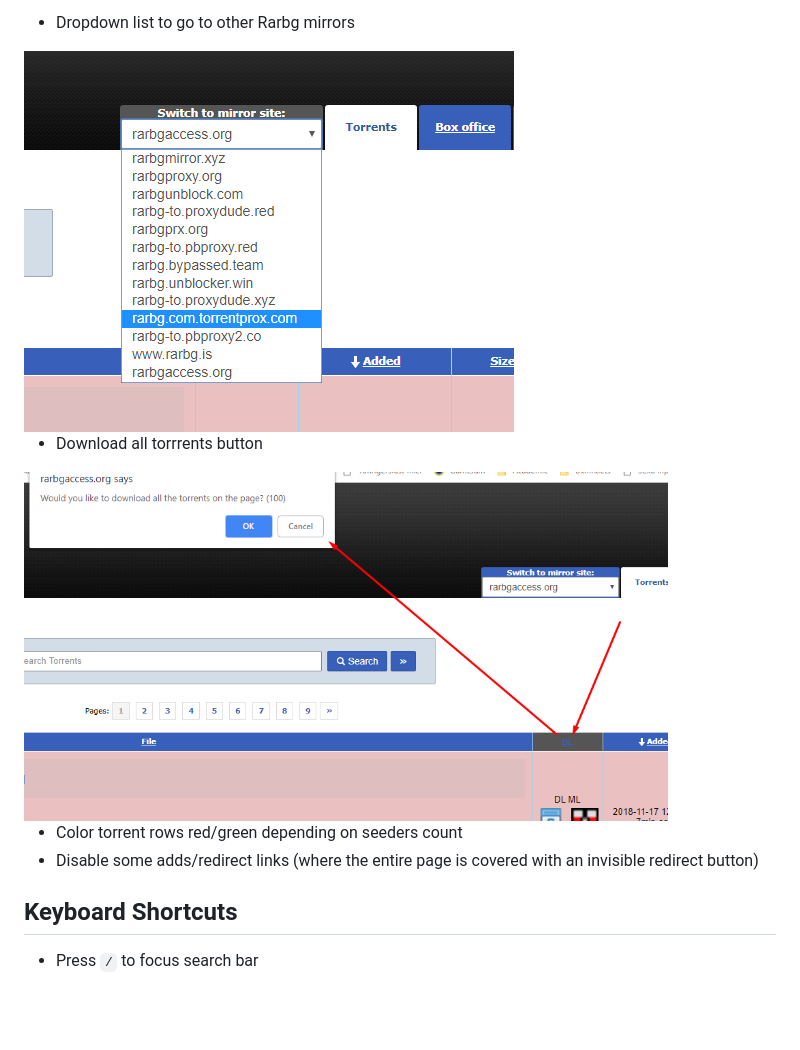
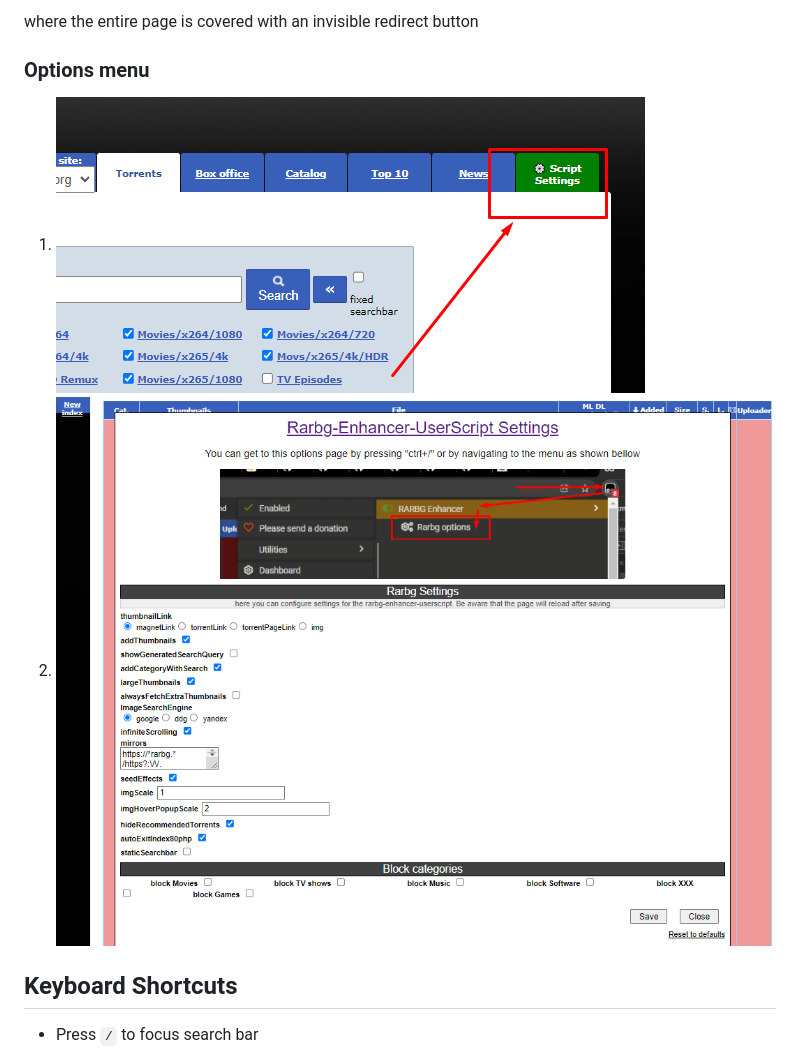
Before and after one commit to FarisHijazi/Rarbg-Enhancer-UserScript, a Markdown page: README.md, the part around one of its changes. Drawn GitHub-style; pictures changed too: screenshots/options_button.png (added), screenshots/rarbg-options.png; blank space fills up the shorter version.

```diff
--- a/README.md
+++ b/README.md
@@ -24,12 +32,9 @@ This script adds features and enhances the [Rarbg](https://rarbgunblocked.org/)
 
-- Dropdown list to go to other Rarbg mirrors
-<img src="screenshots/Screenshot_Rarbg_mirrorDropdown.png" alt="Dropdown list to go to other Rarbg mirrors" height=""/>
+where the entire page is covered with an invisible redirect button
 
-- Download all torrrents button
-<img src="screenshots/Screenshot_Rarbg_download_all_torrents.png" alt="Download all torrrents button" height="350"/>
-
-- Color torrent rows red/green depending on seeders count
-- Disable some adds/redirect links (where the entire page is covered with an invisible redirect button)
+### Options menu
+  1. ![](screenshots/options_button.png)
+  2. ![](screenshots/rarbg-options.png)
 
 ## Keyboard Shortcuts
 
```
Also changed, not shown: other parts of README.md (+18 -38 lines), screenshots/extra_thumbnails.gif (added), 1 other file.
